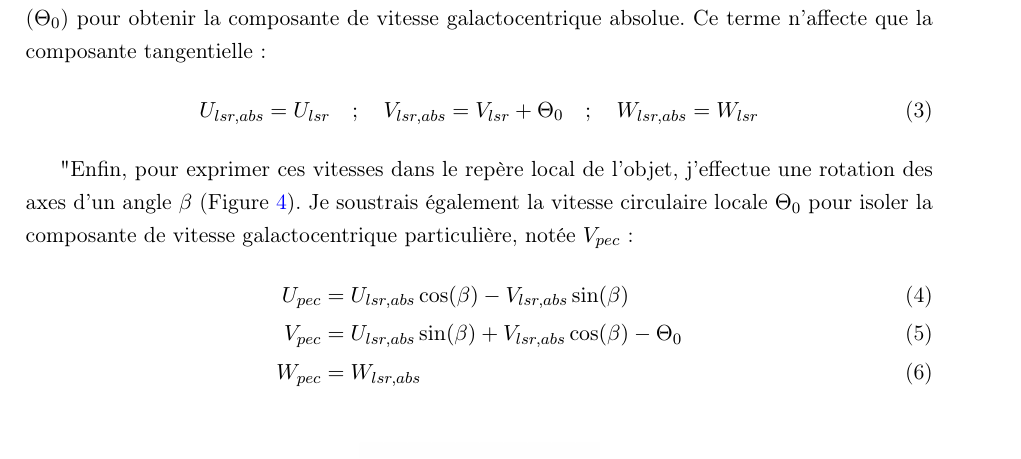
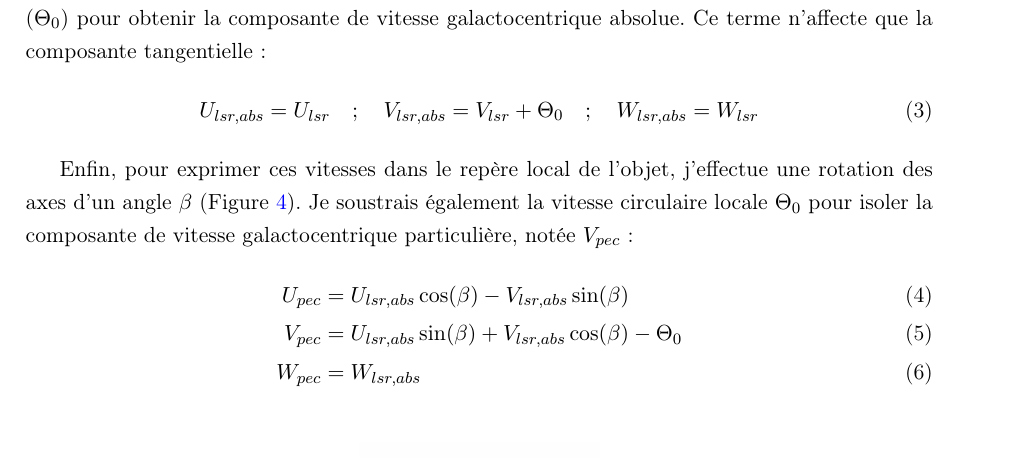
Before and after one commit to KyuriTaima/CygnusDynamics, a LaTeX paper (Rapport/Rapport de stage.tex): part of page 6 of 22, cut so that both start at the same text. Compiled offline with pdfLaTeX.

Commit message:
Overleaf Connect auto-sync [2026-06-12 11:13:59]

```diff
--- a/Rapport/Rapport de stage.tex
+++ b/Rapport/Rapport de stage.tex
@@ -193,7 +193,7 @@
 		U_{lsr,abs} = U_{lsr} \quad ; \quad V_{lsr,abs} = V_{lsr} + \Theta_0 \quad ; \quad W_{lsr,abs} = W_{lsr}
 	\end{equation}
 
-	"Enfin, pour exprimer ces vitesses dans le repère local de l'objet, j'effectue une rotation des axes d'un angle $\beta$ (Figure \ref{fig:geometry_lsr_to_peculiar}). Je soustrais également la vitesse circulaire locale $\Theta_0$ pour isoler la composante de vitesse galactocentrique particulière, notée $V_{pec}$ :
+	Enfin, pour exprimer ces vitesses dans le repère local de l'objet, j'effectue une rotation des axes d'un angle $\beta$ (Figure \ref{fig:geometry_lsr_to_peculiar}). Je soustrais également la vitesse circulaire locale $\Theta_0$ pour isoler la composante de vitesse galactocentrique particulière, notée $V_{pec}$ :
 	\begin{align}
 		U_{pec} &= U_{lsr,abs}\cos(\beta) - V_{lsr,abs}\sin(\beta) \\
 		V_{pec} &= U_{lsr,abs}\sin(\beta) + V_{lsr,abs}\cos(\beta) - \Theta_0 \\
```
